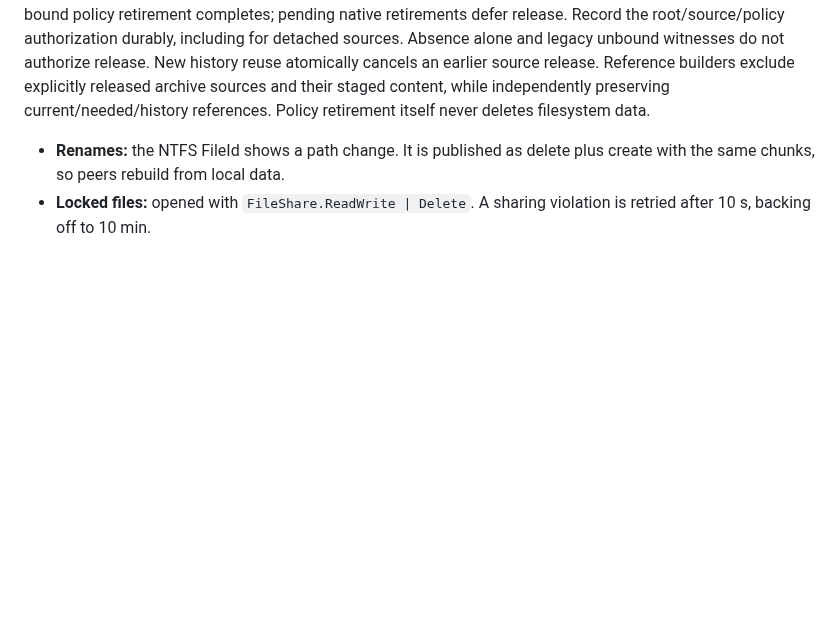
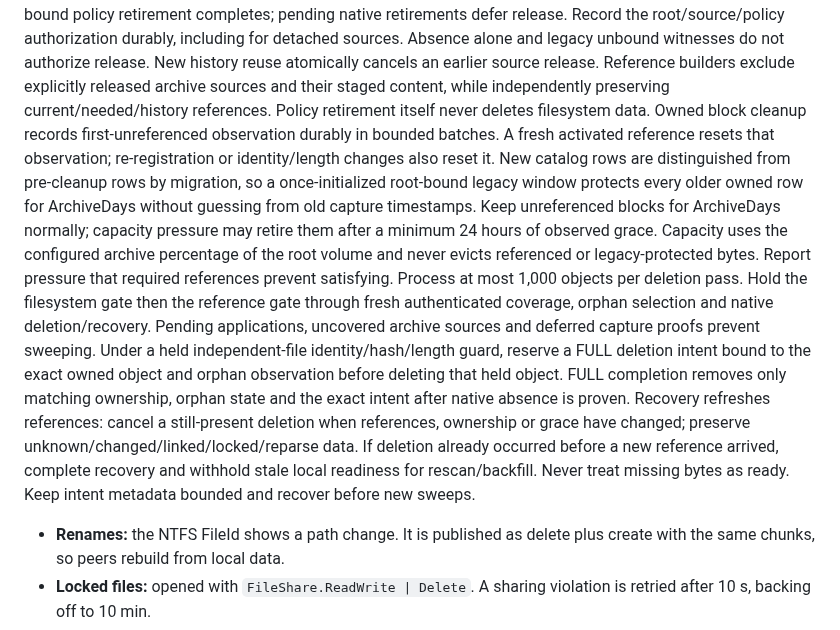
Before and after one commit to taskscape/PeerSync, a Markdown page: Resilio-style P2P Sync for Windows Implementation Plan.md, the part around the change. Rendered like a GitHub page; blank space fills up the shorter version.

Commit message:
Specify recoverable owned block sweeping

```diff
--- a/Resilio-style P2P Sync for Windows Implementation Plan.md
+++ b/Resilio-style P2P Sync for Windows Implementation Plan.md
@@ -405,6 +405,28 @@ not authorize release. New history reuse atomically cancels an earlier source
 release. Reference builders exclude explicitly released archive sources and
 their staged content, while independently preserving current/needed/history
 references. Policy retirement itself never deletes filesystem data.
+Owned block cleanup records first-unreferenced observation durably in bounded
+batches. A fresh activated reference resets that observation; re-registration
+or identity/length changes also reset it. New catalog rows are distinguished
+from pre-cleanup rows by migration, so a once-initialized root-bound legacy
+window protects every older owned row for ArchiveDays without guessing from
+old capture timestamps. Keep unreferenced blocks for ArchiveDays normally;
+capacity pressure may retire them after a minimum 24 hours of observed grace.
+Capacity uses the configured archive percentage of the root volume and never
+evicts referenced or legacy-protected bytes. Report pressure that required
+references prevent satisfying. Process at most 1,000 objects per deletion pass.
+Hold the filesystem gate then the reference gate through fresh authenticated
+coverage, orphan selection and native deletion/recovery. Pending applications,
+uncovered archive sources and deferred capture proofs prevent sweeping.
+Under a held independent-file identity/hash/length guard, reserve a FULL
+deletion intent bound to the exact owned object and orphan observation before
+deleting that held object. FULL completion removes only matching ownership,
+orphan state and the exact intent after native absence is proven. Recovery
+refreshes references: cancel a still-present deletion when references, ownership
+or grace have changed; preserve unknown/changed/linked/locked/reparse data.
+If deletion already occurred before a new reference arrived, complete recovery
+and withhold stale local readiness for rescan/backfill. Never treat missing
+bytes as ready. Keep intent metadata bounded and recover before new sweeps.
 - **Renames:** the NTFS FileId shows a path change. It is published as delete plus create with the same chunks, so peers rebuild from local data.
 - **Locked files:** opened with `FileShare.ReadWrite | Delete`. A sharing violation is retried after 10 s, backing off to 10 min.
 - **Start-up speed (later phase):** read the NTFS USN change journal to find what changed while the service was stopped, instead of walking the whole tree.
```
Also changed, not shown: plan.md (+1 -0 lines).
